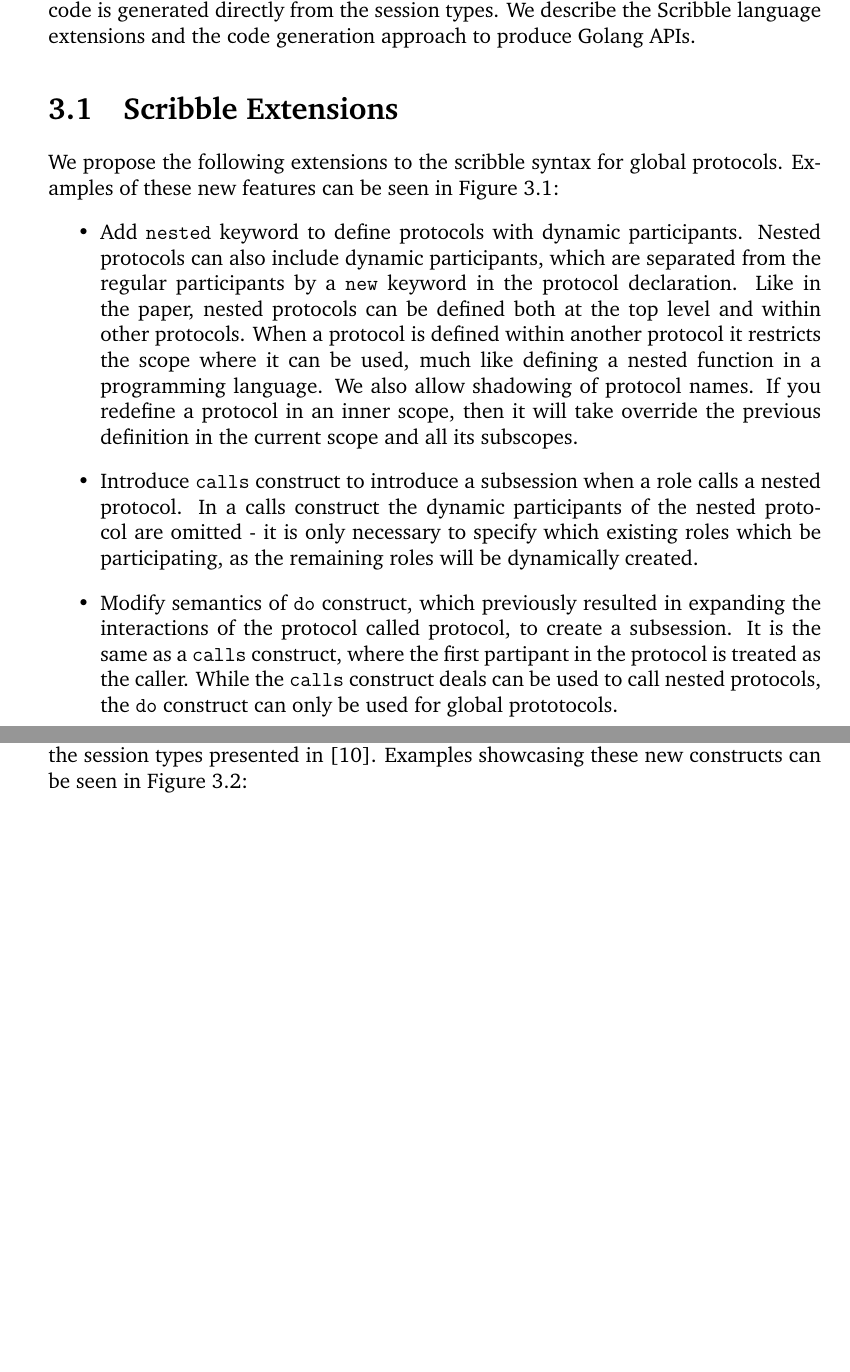
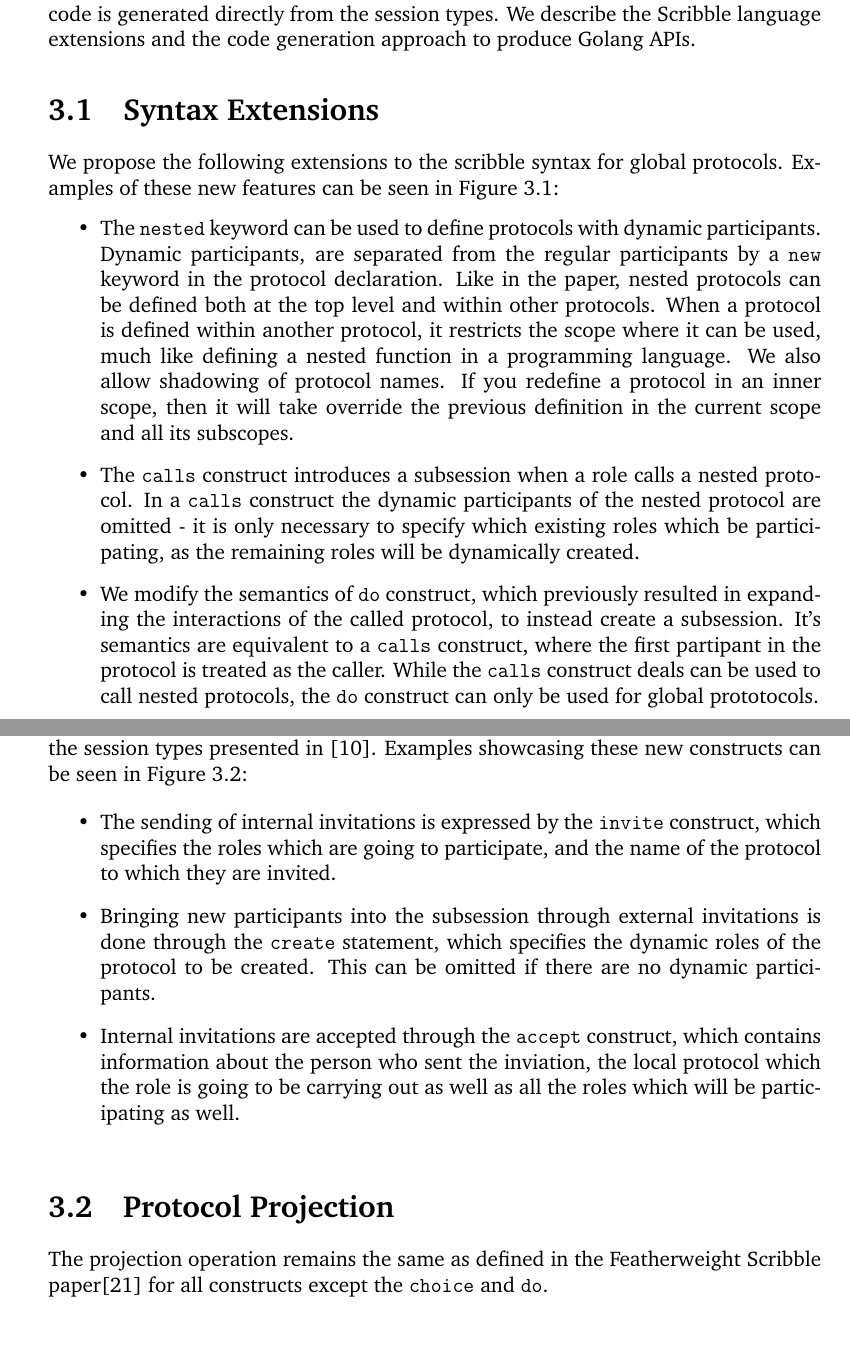
Before and after one commit to becharrens/FinalReport, a LaTeX thesis (main.tex): two parts of pages 23 and 24 of 33 before the commit and two parts of pages 23 and 24 of 34 after it, joined at a grey line, cut so that both start at the same text, the shorter picture padded with empty space. Compiled offline with pdfLaTeX.

Commit message:
First version of Scribble syntax extensions

```diff
--- a/main.tex
+++ b/main.tex
@@ -603,12 +603,12 @@ Nevertheless, the current theory will suffice in most scenarios, as the kinds of
 % TODO: Verify this after extending Scribble background
 In this chapter we present a version of the Scribble protocol language as presented in \cite{scribble}, extended with constructs in order to be able to encode nested sessions. The code generation approach is different from the one previously discussed, as the code is generated directly from the session types. We describe the Scribble language extensions and the code generation approach to produce Golang APIs.
 
-\section{Scribble Extensions}
+\section{Syntax Extensions}
 We propose the following extensions to the scribble syntax for global protocols. Examples of these new features can be seen in Figure \ref{scribble-nested-global}:
 \begin{itemize}
-    \item Add \texttt{nested} keyword to define protocols with dynamic participants. Nested protocols can also include dynamic participants, which are separated from the regular participants by a \texttt{new} keyword in the protocol declaration. Like in the paper, nested protocols can be defined both at the top level and within other protocols. When a protocol is defined within another protocol it restricts the scope where it can be used, much like defining a nested function in a programming language. We also allow shadowing of protocol names. If you redefine a protocol in an inner scope, then it will take override the previous definition in the current scope and all its subscopes.
-    \item Introduce \texttt{calls} construct to introduce a subsession when a role calls a nested protocol. In a calls construct the dynamic participants of the nested protocol are omitted - it is only necessary to specify which existing roles which be participating, as the remaining roles will be dynamically created.
-    \item Modify semantics of \texttt{do} construct, which previously resulted in expanding the interactions of the protocol called protocol, to create a subsession. It is the same as a \texttt{calls} construct, where the first partipant in the protocol is treated as the caller. While the \texttt{calls} construct deals can be used to call nested protocols, the \texttt{do} construct can only be used for global prototocols.
+    \item The \texttt{nested} keyword can be used to define protocols with dynamic participants. Dynamic participants, are separated from the regular participants by a \texttt{new} keyword in the protocol declaration. Like in the paper, nested protocols can be defined both at the top level and within other protocols. When a protocol is defined within another protocol, it restricts the scope where it can be used, much like defining a nested function in a programming language. We also allow shadowing of protocol names. If you redefine a protocol in an inner scope, then it will take override the previous definition in the current scope and all its subscopes.
+    \item The \texttt{calls} construct introduces a subsession when a role calls a nested protocol. In a \texttt{calls} construct the dynamic participants of the nested protocol are omitted - it is only necessary to specify which existing roles which be participating, as the remaining roles will be dynamically created.
+    \item We modify the semantics of \texttt{do} construct, which previously resulted in expanding the interactions of the called protocol, to instead create a subsession. It's semantics are equivalent to a \texttt{calls} construct, where the first partipant in the protocol is treated as the caller. While the \texttt{calls} construct deals can be used to call nested protocols, the \texttt{do} construct can only be used for global prototocols.
 \end{itemize}
 
 \begin{figure}[h]
@@ -629,6 +629,12 @@ We propose the following extensions to the scribble syntax for global protocols.
     \end{figure}{}
 
 We also had to extend the definition of projection of Scribble global types presented in \cite{featherweight} to include these new constructs. We therefore also extended the syntax of Scribble local types with constructs for sending and receiving invitations following the session types presented in \cite{nestedprotocols}. Examples showcasing these new constructs can be seen in Figure \ref{scribble-nested-local}:
+
+\begin{itemize}
+    \item The sending of internal invitations is expressed by the \texttt{invite} construct, which specifies the roles which are going to participate, and the name of the protocol to which they are invited.
+    \item Bringing new participants into the subsession through external invitations is done through the \texttt{create} statement, which specifies the dynamic roles of the protocol to be created. This can be omitted if there are no dynamic participants.
+    \item Internal invitations are accepted through the \texttt{accept} construct, which contains information about the person who sent the inviation, the local protocol which the role is going to be carrying out as well as all the roles which will be participating as well.
+\end{itemize}
 
 % TODO: verify projection
 \begin{figure}[h]
@@ -658,6 +664,9 @@ We also had to extend the definition of projection of Scribble global types pres
         \label{scribble-nested-local}
     \end{figure}{}
 
+\section{Protocol Projection}
+
+The projection operation remains the same as defined in the Featherweight Scribble paper\cite{featherweight} for all constructs except the \texttt{choice} and \texttt{do}.
 
 %%%%%%%%%%%%%%%%%%%%%%%%%%%%%%%%%%%%
 
```
Also changed, not shown: main.tex (2 more changed lines).
